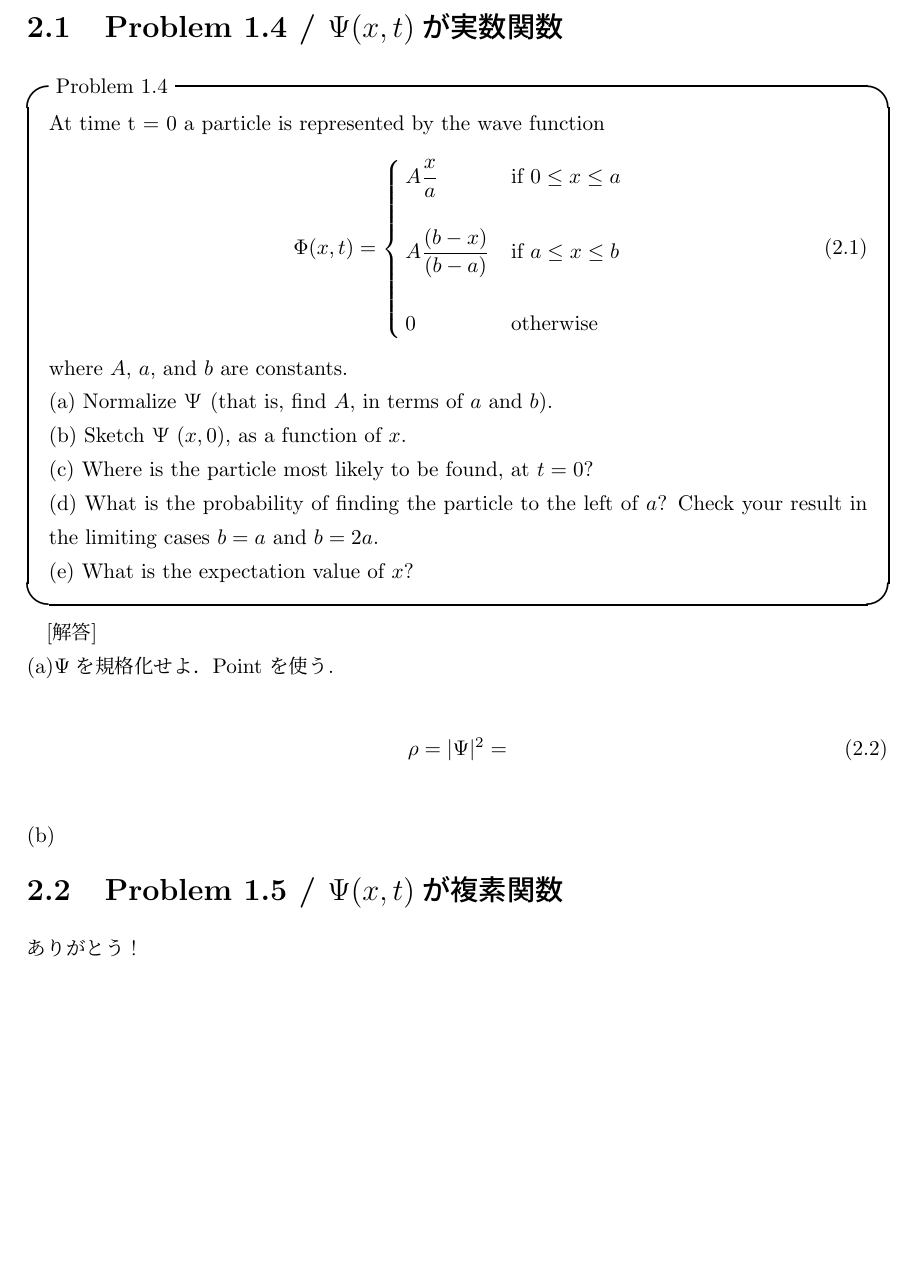
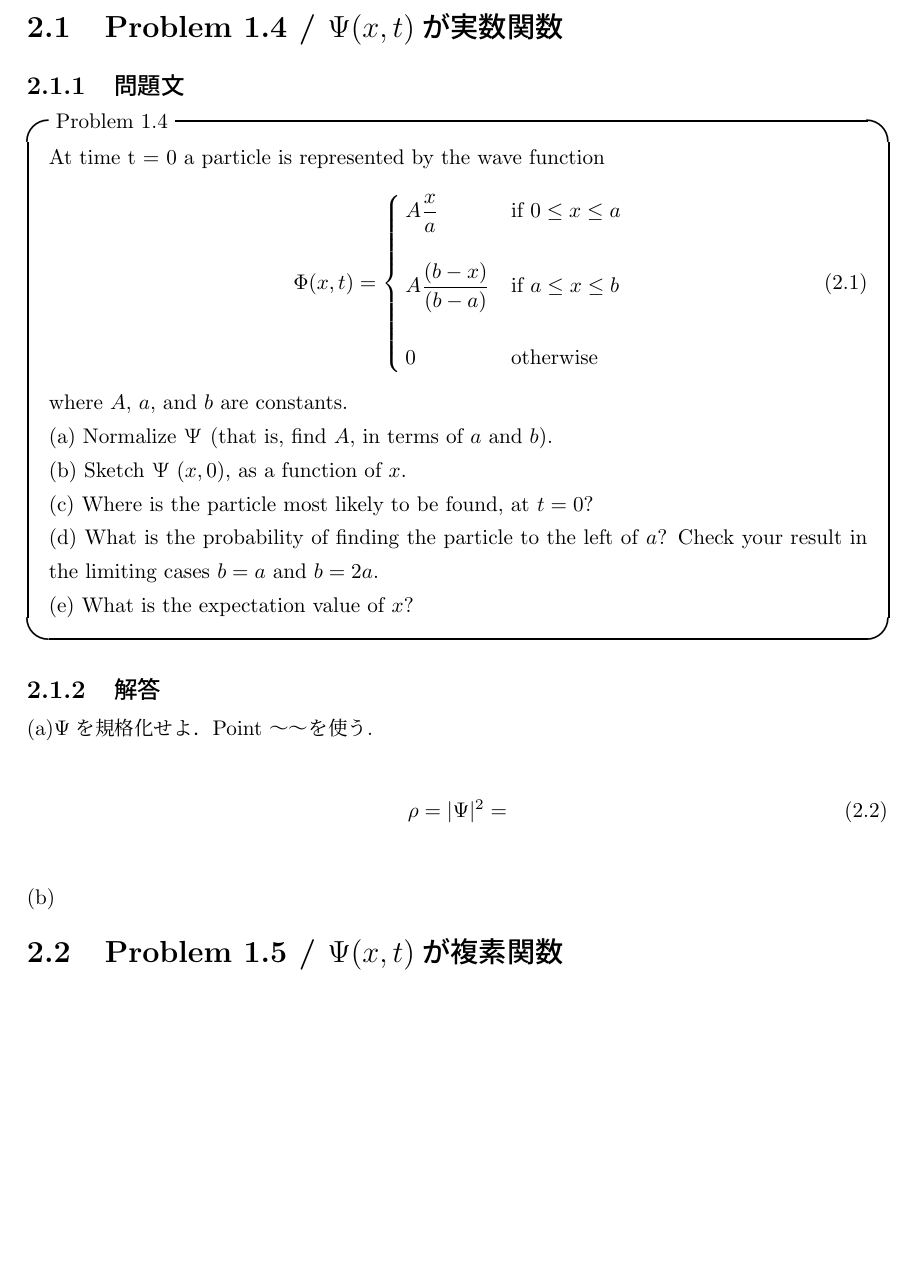
Before and after one commit to tus17phys/quandyn1b, a LaTeX document (quantdyn.tex): part of page 4 of 4, cut so that both start at the same text, the shorter picture padded with empty space. Compiled offline with pLaTeX and dvipdfmx.

Commit message:
第三回のsubsection構成を変更
\subsectionに問題と解答をそのまま一緒くたに入れていたのを，\subsubsection{問題}と\subsubsection{解答}という風に分けた．

```diff
--- a/quantdyn.tex
+++ b/quantdyn.tex
@@ -147,7 +147,7 @@
 
 \section{波動関数と確率密度関数 (第三回 2018/10/02)}
 	\subsection{Problem 1.4 / $\Psi(x,t)$が実数関数}
-
+		\subsubsection{問題文}
 			\begin{itembox}[l]{Problem 1.4}
 				At time t = 0 a particle is represented by the wave function
 				\begin{equation}
@@ -166,9 +166,9 @@
 				(e) What is the expectation value of $x$?
 			\end{itembox}
 
-		[解答] \\
+		\subsubsection{解答}
 			(a)$\Psi$を規格化せよ．
-		Point を使う.
+			Point 〜〜を使う.
 
 				\begin{eqnarray}
 					\rho = \lvert \Psi \rvert^2 =
@@ -181,7 +181,6 @@
 
 
 
-ありがとう！
 
 
 
```
Also changed, not shown: quantdyn.pdf, 6 other files. Lines whose indentation alone changed are shown as unchanged.
